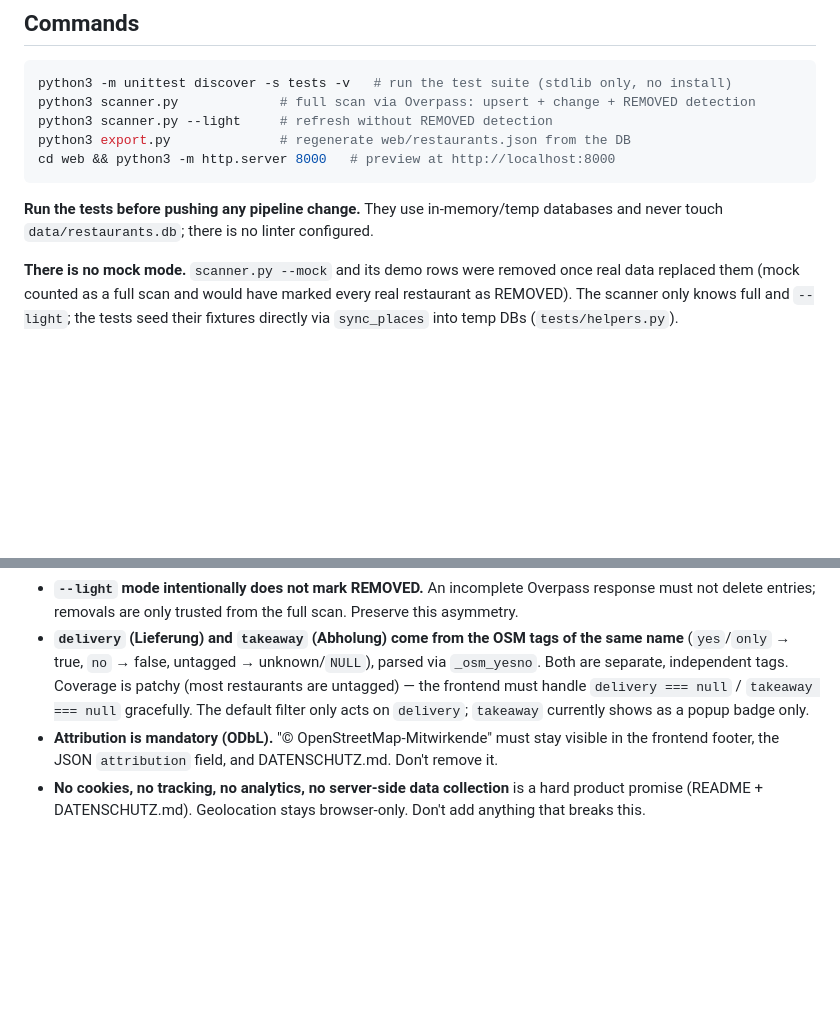
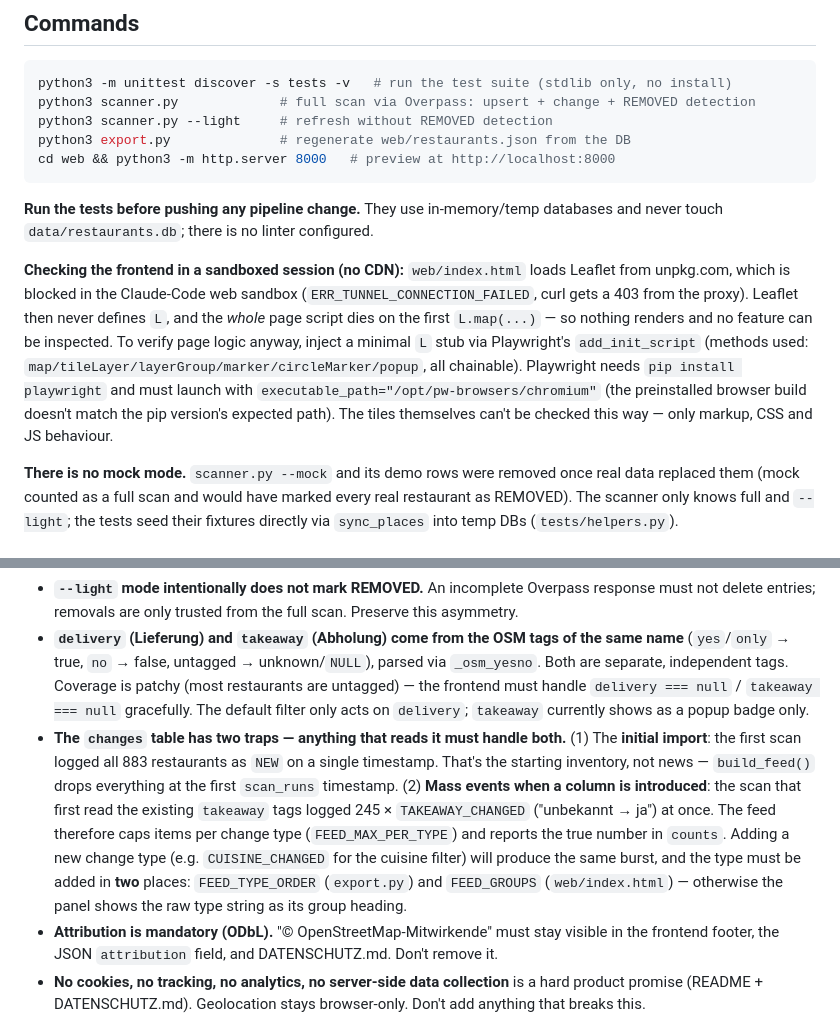
Before and after one commit to Ahirrea/lieferkarte-karlsruhe, a Markdown page: CLAUDE.md, 2 parts joined by grey strips. Drawn GitHub-style; blank space fills up the shorter version.

Commit message:
CLAUDE.md: Fallstricke der changes-Tabelle + Frontend-Check ohne CDN
Zwei Erkenntnisse aus der Feed-Implementierung festgehalten, damit die
nächste Änderung sie nicht neu entdecken muss:

- Die changes-Tabelle enthält den Erstimport (883 × NEW auf einem
  Zeitstempel) und Massen-Ereignisse beim Einführen einer Spalte
  (245 × TAKEAWAY_CHANGED). Wer sie liest, muss beides behandeln; ein
  neuer Änderungstyp muss in FEED_TYPE_ORDER *und* FEED_GROUPS landen.
- In der Sandbox ist unpkg.com blockiert, damit fehlt L und das ganze
  Seitenskript stirbt. Prüfung nur mit L-Stub möglich, Chromium liegt
  unter /opt/pw-browsers/chromium.

Co-Authored-By: Claude Opus 5 <noreply@anthropic.com>
Claude-Session: https://claude.ai/code/session_01AneLYpcAkN9a1Wyya6Ykrn

```diff
--- a/CLAUDE.md
+++ b/CLAUDE.md
@@ -49,6 +49,8 @@ cd web && python3 -m http.server 8000   # preview at http://localhost:8000
 
 **Run the tests before pushing any pipeline change.** They use in-memory/temp databases and never touch `data/restaurants.db`; there is no linter configured.
 
+**Checking the frontend in a sandboxed session (no CDN):** `web/index.html` loads Leaflet from unpkg.com, which is blocked in the Claude-Code web sandbox (`ERR_TUNNEL_CONNECTION_FAILED`, curl gets a 403 from the proxy). Leaflet then never defines `L`, and the *whole* page script dies on the first `L.map(...)` — so nothing renders and no feature can be inspected. To verify page logic anyway, inject a minimal `L` stub via Playwright's `add_init_script` (methods used: `map/tileLayer/layerGroup/marker/circleMarker/popup`, all chainable). Playwright needs `pip install playwright` and must launch with `executable_path="/opt/pw-browsers/chromium"` (the preinstalled browser build doesn't match the pip version's expected path). The tiles themselves can't be checked this way — only markup, CSS and JS behaviour.
+
 **There is no mock mode.** `scanner.py --mock` and its demo rows were removed once real data replaced them (mock counted as a full scan and would have marked every real restaurant as REMOVED). The scanner only knows full and `--light`; the tests seed their fixtures directly via `sync_places` into temp DBs (`tests/helpers.py`).
 
 ## Constraints that drive the design
@@ -57,5 +59,6 @@ cd web && python3 -m http.server 8000   # preview at http://localhost:8000
 - **Never let an empty/failed scan wipe the DB.** A full scan marks not-seen restaurants as REMOVED. `scanner.py` therefore aborts (leaves the DB untouched) if Overpass fails or returns zero usable places — preserve this guard in any refactor.
 - **`--light` mode intentionally does not mark REMOVED.** An incomplete Overpass response must not delete entries; removals are only trusted from the full scan. Preserve this asymmetry.
 - **`delivery` (Lieferung) and `takeaway` (Abholung) come from the OSM tags of the same name** (`yes`/`only` → true, `no` → false, untagged → unknown/`NULL`), parsed via `_osm_yesno`. Both are separate, independent tags. Coverage is patchy (most restaurants are untagged) — the frontend must handle `delivery === null` / `takeaway === null` gracefully. The default filter only acts on `delivery`; `takeaway` currently shows as a popup badge only.
+- **The `changes` table has two traps — anything that reads it must handle both.** (1) The **initial import**: the first scan logged all 883 restaurants as `NEW` on a single timestamp. That's the starting inventory, not news — `build_feed()` drops everything at the first `scan_runs` timestamp. (2) **Mass events when a column is introduced**: the scan that first read the existing `takeaway` tags logged 245 × `TAKEAWAY_CHANGED` ("unbekannt → ja") at once. The feed therefore caps items per change type (`FEED_MAX_PER_TYPE`) and reports the true number in `counts`. Adding a new change type (e.g. `CUISINE_CHANGED` for the cuisine filter) will produce the same burst, and the type must be added in **two** places: `FEED_TYPE_ORDER` (`export.py`) and `FEED_GROUPS` (`web/index.html`) — otherwise the panel shows the raw type string as its group heading.
 - **Attribution is mandatory (ODbL).** "© OpenStreetMap-Mitwirkende" must stay visible in the frontend footer, the JSON `attribution` field, and DATENSCHUTZ.md. Don't remove it.
 - **No cookies, no tracking, no analytics, no server-side data collection** is a hard product promise (README + DATENSCHUTZ.md). Geolocation stays browser-only. Don't add anything that breaks this.
```
